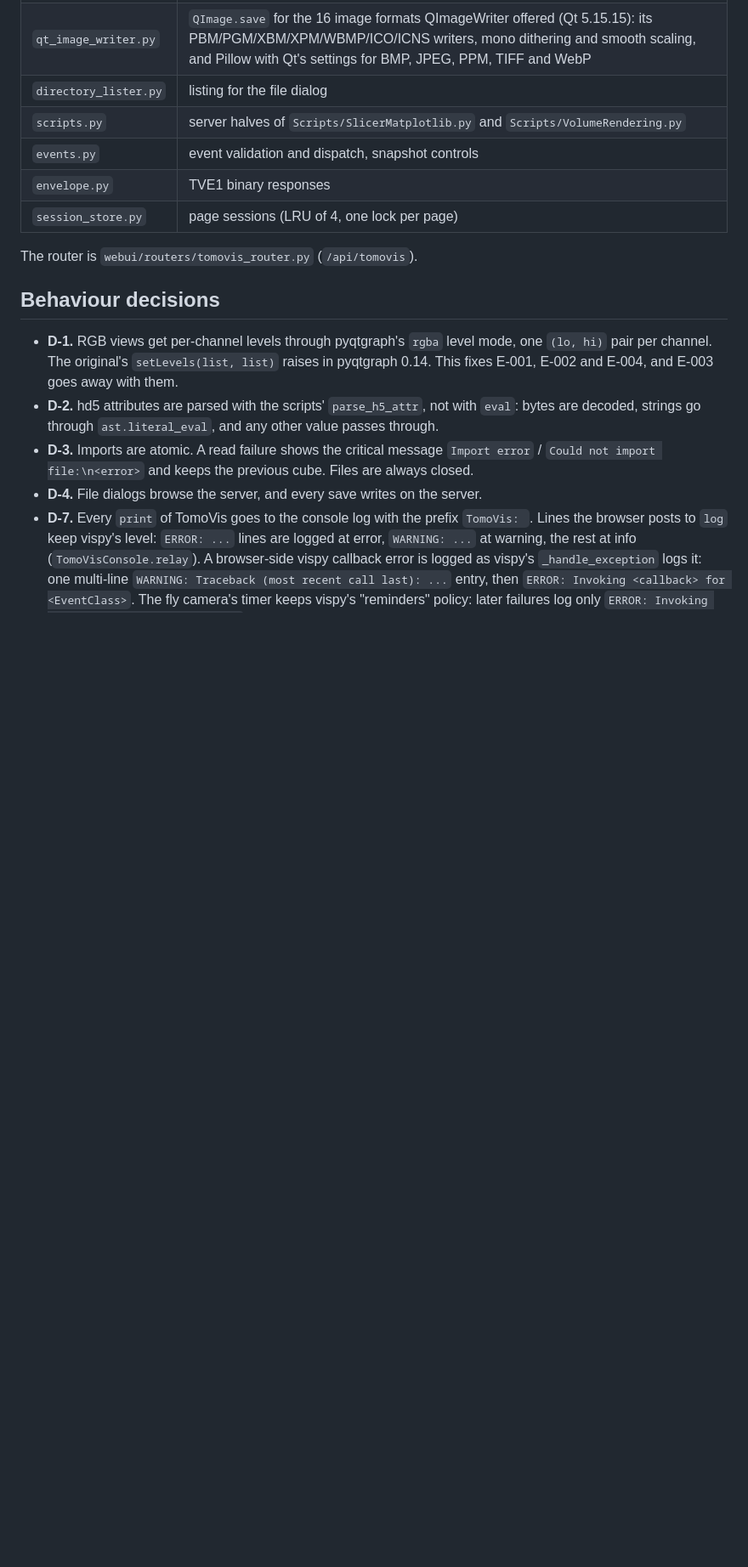
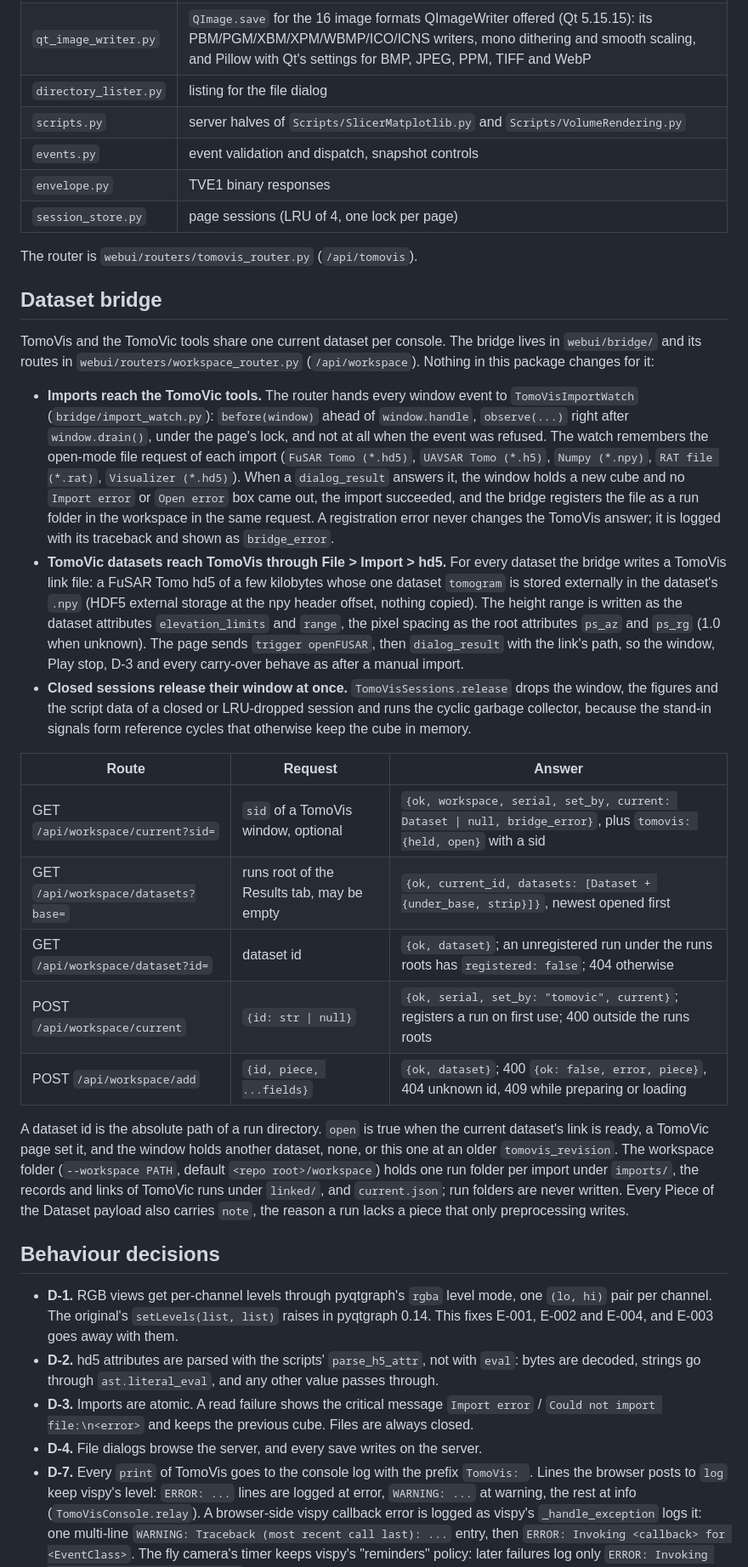
Before and after one commit to bardologia/TomoVic, a Markdown page: webui/tomovis/README.md, the part around the change. Shown at 85% size. Rendered like a GitHub page; blank space fills up the shorter version.

Commit message:
Document the dataset bridge in the TomoVis README

```diff
--- a/webui/tomovis/README.md
+++ b/webui/tomovis/README.md
@@ -28,6 +28,46 @@ The server runs the copied slots in the original order with the original numpy c
 | `session_store.py` | page sessions (LRU of 4, one lock per page) |
 
 The router is `webui/routers/tomovis_router.py` (`/api/tomovis`).
+
+## Dataset bridge
+
+TomoVis and the TomoVic tools share one current dataset per console. The bridge lives in `webui/bridge/`
+and its routes in `webui/routers/workspace_router.py` (`/api/workspace`). Nothing in this package changes
+for it:
+
+- **Imports reach the TomoVic tools.** The router hands every window event to `TomoVisImportWatch`
+  (`bridge/import_watch.py`): `before(window)` ahead of `window.handle`, `observe(...)` right after
+  `window.drain()`, under the page's lock, and not at all when the event was refused. The watch remembers
+  the open-mode file request of each import (`FuSAR Tomo (*.hd5)`, `UAVSAR Tomo (*.h5)`, `Numpy (*.npy)`,
+  `RAT file (*.rat)`, `Visualizer (*.hd5)`). When a `dialog_result` answers it, the window holds a new cube
+  and no `Import error` or `Open error` box came out, the import succeeded, and the bridge registers the
+  file as a run folder in the workspace in the same request. A registration error never changes the
+  TomoVis answer; it is logged with its traceback and shown as `bridge_error`.
+- **TomoVic datasets reach TomoVis through File > Import > hd5.** For every dataset the bridge writes a
+  TomoVis link file: a FuSAR Tomo hd5 of a few kilobytes whose one dataset `tomogram` is stored
+  externally in the dataset's `.npy` (HDF5 external storage at the npy header offset, nothing copied). The
+  height range is written as the dataset attributes `elevation_limits` and `range`, the pixel spacing as
+  the root attributes `ps_az` and `ps_rg` (1.0 when unknown). The page sends `trigger openFUSAR`, then
+  `dialog_result` with the link's path, so the window, Play stop, D-3 and every carry-over behave as after
+  a manual import.
+- **Closed sessions release their window at once.** `TomoVisSessions.release` drops the window, the
+  figures and the script data of a closed or LRU-dropped session and runs the cyclic garbage collector,
+  because the stand-in signals form reference cycles that otherwise keep the cube in memory.
+
+| Route | Request | Answer |
+|---|---|---|
+| GET `/api/workspace/current?sid=` | `sid` of a TomoVis window, optional | `{ok, workspace, serial, set_by, current: Dataset \| null, bridge_error}`, plus `tomovis: {held, open}` with a sid |
+| GET `/api/workspace/datasets?base=` | runs root of the Results tab, may be empty | `{ok, current_id, datasets: [Dataset + {under_base, strip}]}`, newest opened first |
+| GET `/api/workspace/dataset?id=` | dataset id | `{ok, dataset}`; an unregistered run under the runs roots has `registered: false`; 404 otherwise |
+| POST `/api/workspace/current` | `{id: str \| null}` | `{ok, serial, set_by: "tomovic", current}`; registers a run on first use; 400 outside the runs roots |
+| POST `/api/workspace/add` | `{id, piece, ...fields}` | `{ok, dataset}`; 400 `{ok: false, error, piece}`, 404 unknown id, 409 while preparing or loading |
+
+A dataset id is the absolute path of a run directory. `open` is true when the current dataset's link is
+ready, a TomoVic page set it, and the window holds another dataset, none, or this one at an older
+`tomovis_revision`. The workspace folder (`--workspace PATH`, default `<repo root>/workspace`) holds one
+run folder per import under `imports/`, the records and links of TomoVic runs under `linked/`, and
+`current.json`; run folders are never written. Every Piece of the Dataset payload also carries `note`,
+the reason a run lacks a piece that only preprocessing writes.
 
 ## Behaviour decisions
 
```
